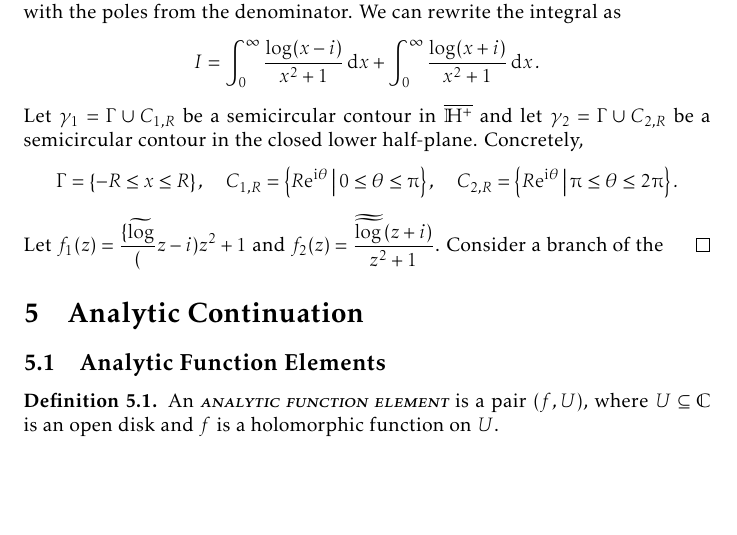
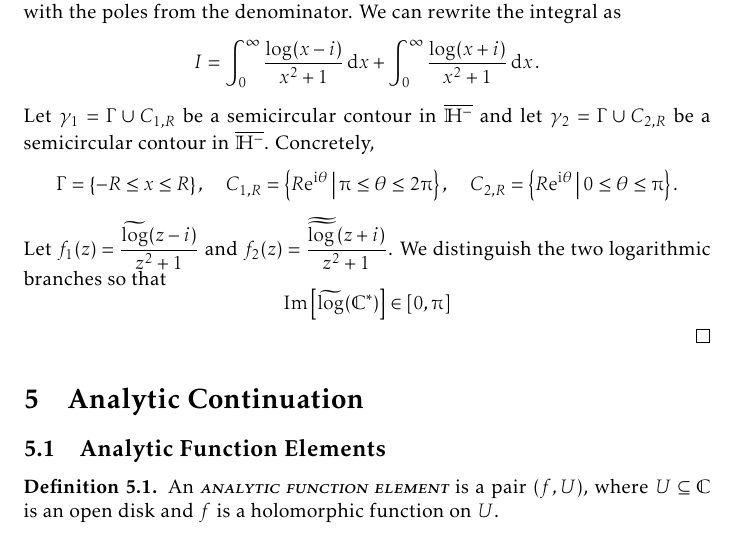
Before and after one commit to slipperking/complex-analysis-latex, a LaTeX document (main.tex): part of page 130 of 168, cut so that both start at the same text, the shorter picture padded with empty space. Compiled offline with pdfLaTeX.

Commit message:
overleaf_to_git (Tue Aug 26 14:13:48 2025 -0700): update main.tex from r20666 to r20670

```diff
--- a/main.tex
+++ b/main.tex
@@ -3031,8 +3031,8 @@ In the case that a branch point singularity is present on the contour, we may at
 \end{example}
 \begin{proof}
     Notice that the integrand itself has branch points at \(z=\pm\ii\) coinciding with the poles from the denominator. We can rewrite the integral as \[I=\int_0^{\infty}\frac{\log(x-i)}{x^2+1}\ddx+\int_0^{\infty}\frac{\log(x+i)}{x^2+1}\ddx.\]
-    Let \(\gamma_1=\Gamma\cup C_{1,R}\) be a semicircular contour in \(\overline{\mathbb{H}^+}\) and let \(\gamma_2=\Gamma\cup C_{2,R}\) be a semicircular contour in the closed lower half-plane. Concretely, \[\Gamma=\cbraces{-R\leq x\leq R},\quad C_{1,R}=\cbraces{R\ee^{\ii\theta}}{0\leq\theta\leq\piup},\quad C_{2,R}=\cbraces{R\ee^{\ii\theta}}{\piup\leq\theta\leq2\piup}.\]
-    Let \(f_1(z)=\frac{\{\widetilde{\log}}(z-i)}{z^2+1}\) and \(f_2(z)=\frac{\doubletilde{\log}(z+i)}{z^2+1}\). Consider a branch of the
+    Let \(\gamma_1=\Gamma\cup C_{1,R}\) be a semicircular contour in \(\overline{\mathbb{H}^-}\) and let \(\gamma_2=\Gamma\cup C_{2,R}\) be a semicircular contour in \(\overline{\mathbb{H}^-}\). Concretely, \[\Gamma=\cbraces{-R\leq x\leq R},\quad C_{1,R}=\cbraces{R\ee^{\ii\theta}}{\piup\leq\theta\leq2\piup},\quad C_{2,R}=\cbraces{R\ee^{\ii\theta}}{0\leq\theta\leq\piup}.\]
+    Let \(f_1(z)=\frac{\widetilde{\log}(z-i)}{z^2+1}\) and \(f_2(z)=\frac{\doubletilde{\log}(z+i)}{z^2+1}\). We distinguish the two logarithmic branches so that \[\Im\qty[\widetilde{\log}\qty(\mathbb{C}^*)]\in[0,\piup]\]
 \end{proof}
 \section{Analytic Continuation}\label{sec:analyticcontinuation}
 \subsection{Analytic Function Elements}
```
